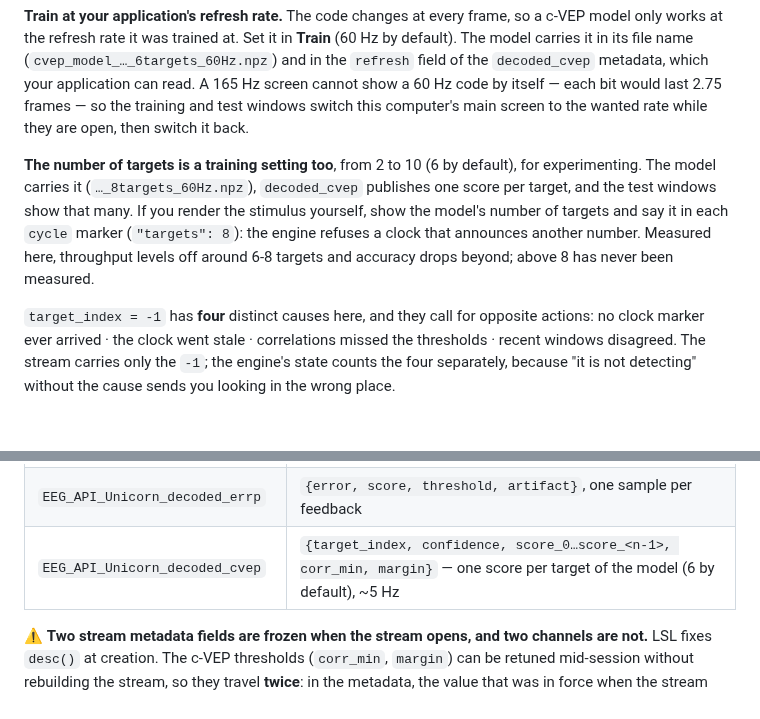
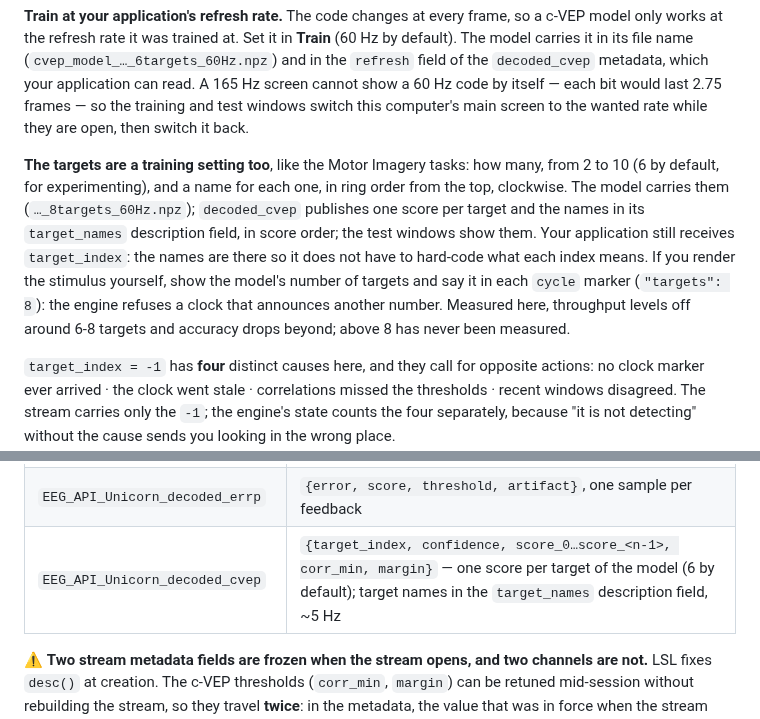
Before and after one commit to medkar/EEG_API_Unicorn, a Markdown page: README.md, 2 parts joined by grey strips. Drawn GitHub-style; blank space fills up the shorter version.

Commit message:
Docs: named c-VEP targets (CLAUDE.md, README, QA 1.21)
Co-Authored-By: Claude Opus 5.5 <noreply@anthropic.com>

```diff
--- a/README.md
+++ b/README.md
@@ -342,12 +342,15 @@ carries it in its file name (`cvep_model_…_6targets_60Hz.npz`) and in the `ref
 by itself — each bit would last 2.75 frames — so the training and test windows switch this
 computer's main screen to the wanted rate while they are open, then switch it back.
 
-**The number of targets is a training setting too**, from 2 to 10 (6 by default), for
-experimenting. The model carries it (`…_8targets_60Hz.npz`), `decoded_cvep` publishes one score per
-target, and the test windows show that many. If you render the stimulus yourself, show the model's
-number of targets and say it in each `cycle` marker (`"targets": 8`): the engine refuses a clock
-that announces another number. Measured here, throughput levels off around 6-8 targets and accuracy
-drops beyond; above 8 has never been measured.
+**The targets are a training setting too**, like the Motor Imagery tasks: how many, from 2 to 10
+(6 by default, for experimenting), and a name for each one, in ring order from the top, clockwise.
+The model carries them (`…_8targets_60Hz.npz`); `decoded_cvep` publishes one score per target and
+the names in its `target_names` description field, in score order; the test windows show them. Your
+application still receives `target_index`: the names are there so it does not have to hard-code
+what each index means. If you render the stimulus yourself, show the model's number of targets and
+say it in each `cycle` marker (`"targets": 8`): the engine refuses a clock that announces another
+number. Measured here, throughput levels off around 6-8 targets and accuracy drops beyond; above 8
+has never been measured.
 
 `target_index = -1` has **four** distinct causes here, and they call for opposite actions: no clock
 marker ever arrived · the clock went stale · correlations missed the thresholds · recent windows
@@ -479,7 +482,7 @@ terminal, and its **Record the verdicts** button files the session for you.
 | `EEG_API_Unicorn_decoded_mi` | `{intent_index, confidence, p_0…p_<n-1>}` — one probability per trained task; task names in the `classes` description field, ~5 Hz |
 | `EEG_API_Unicorn_decoded_p300` | `{target_index, confidence, n_flashes, score_0…score_5}`, one sample per round |
 | `EEG_API_Unicorn_decoded_errp` | `{error, score, threshold, artifact}`, one sample per feedback |
-| `EEG_API_Unicorn_decoded_cvep` | `{target_index, confidence, score_0…score_<n-1>, corr_min, margin}` — one score per target of the model (6 by default), ~5 Hz |
+| `EEG_API_Unicorn_decoded_cvep` | `{target_index, confidence, score_0…score_<n-1>, corr_min, margin}` — one score per target of the model (6 by default); target names in the `target_names` description field, ~5 Hz |
 
 ⚠️ **Two stream metadata fields are frozen when the stream opens, and two channels are not.** LSL
 fixes `desc()` at creation. The c-VEP thresholds (`corr_min`, `margin`) can be retuned mid-session
```
Also changed, not shown: CLAUDE.md (+12 -6 lines), docs/qa.md (+20 -10 lines).
